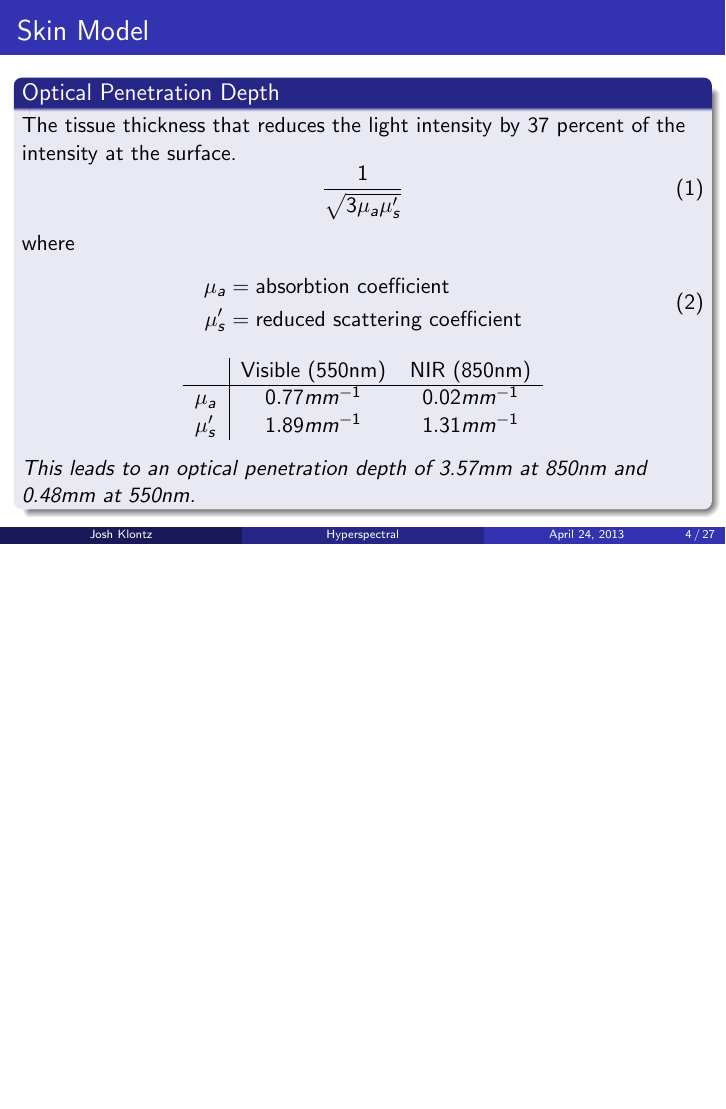
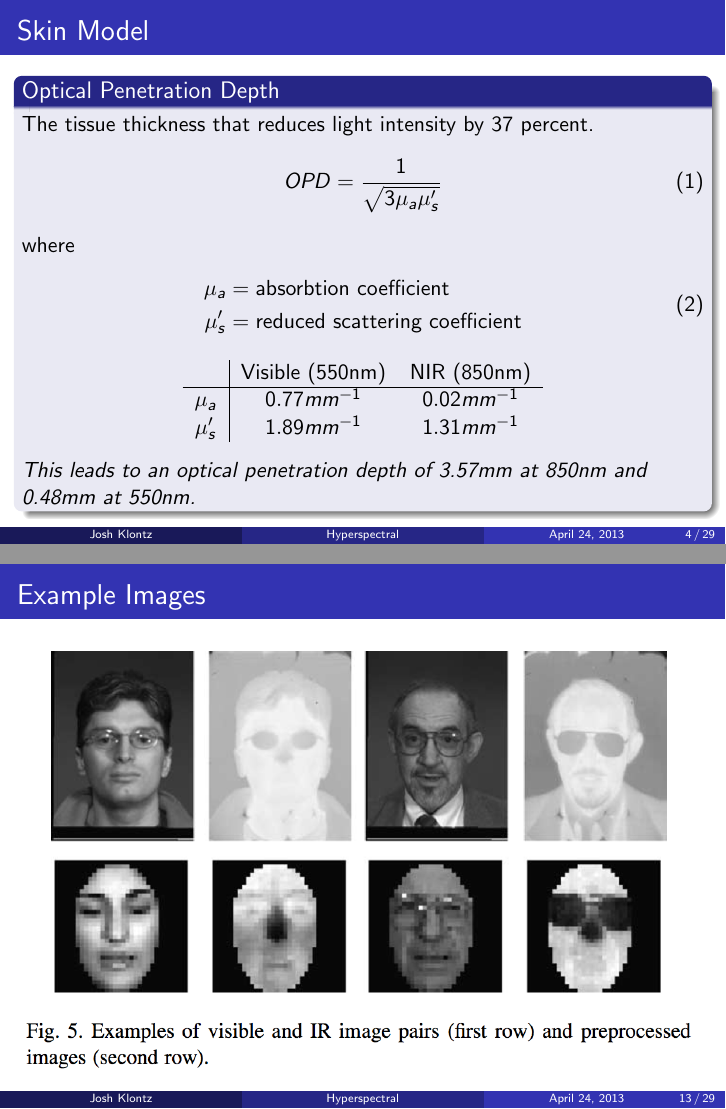
Before and after one commit to jklontz/homework, LaTeX slides (cse891/multispectral/presentation.tex): page 7 of 34 before the commit and pages 7 and 18 of 36 after it, the two joined at a grey line, the shorter picture padded with empty space. Compiled offline with pdfLaTeX.

Commit message:
slide tweaks

```diff
--- a/cse891/multispectral/presentation.tex
+++ b/cse891/multispectral/presentation.tex
@@ -86,9 +86,9 @@ Klare, Brendan, and A. Jain. "Heterogeneous face recognition using kernel protot
 \begin{frame}
 \frametitle{Skin Model}
 \begin{block}{Optical Penetration Depth}
-The tissue thickness that reduces the light intensity by 37 percent of the intensity at the surface.
+The tissue thickness that reduces light intensity by 37 percent.
 \begin{equation}
-\frac{1}{\sqrt{3\mu_a\mu^\prime_s}}
+OPD = \frac{1}{\sqrt{3\mu_a\mu^\prime_s}}
 \end{equation}
 where
 \begin{equation}
@@ -211,6 +218,13 @@ $\mu^\prime_s$ & $1.89mm^{-1}$ & $1.31mm^{-1}$
 \end{itemize}
 \end{itemize}
 \end{block}
+\end{frame}
+
+\begin{frame}
+\frametitle{Example Images}
+\begin{figure}
+\includegraphics[width=\textwidth]{exampleir}
+\end{figure}
 \end{frame}
 
 \begin{frame}
```
Also changed, not shown: cse891/multispectral/exampleir.png (added), cse891/multispectral/landmarkresults.png (added), cse891/multispectral/presentation.tex (10 more changed lines).
